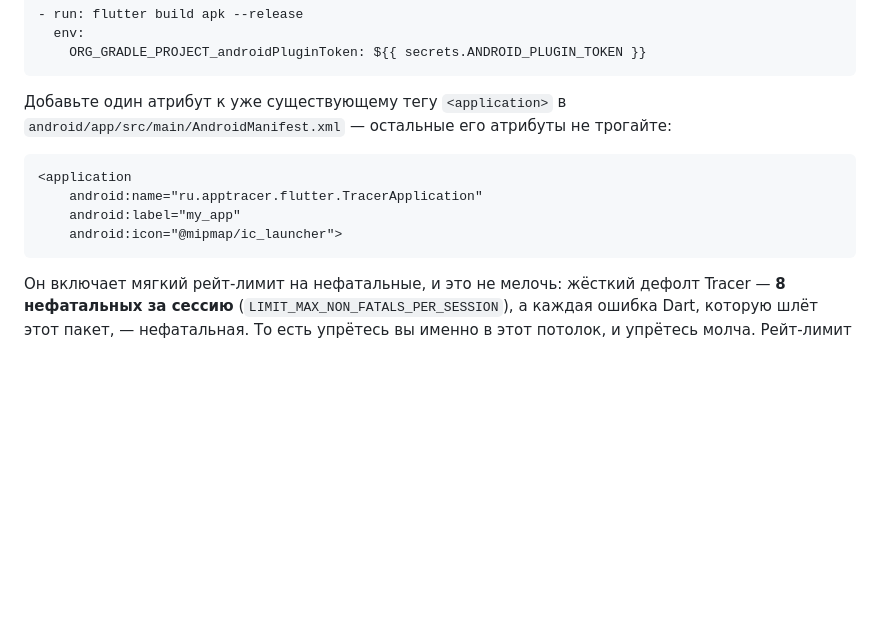
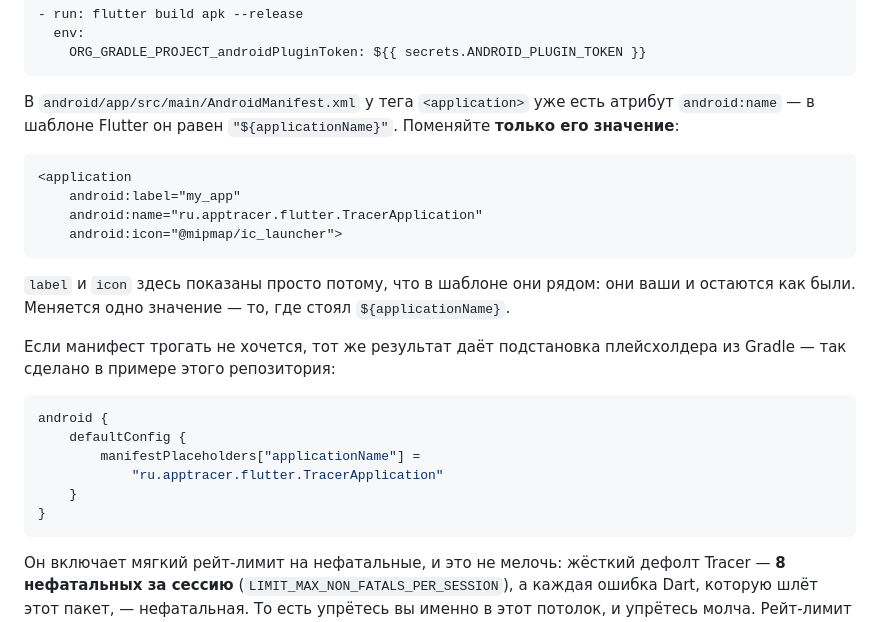
Before and after one commit to KonstantenKomkov/apptracer_flutter, a Markdown page: packages/apptracer_flutter/README.md, the part around the change. Rendered like a GitHub page; blank space fills up the shorter version.

````diff
--- a/packages/apptracer_flutter/README.md
+++ b/packages/apptracer_flutter/README.md
@@ -110,14 +110,31 @@ androidPluginToken=...
     ORG_GRADLE_PROJECT_androidPluginToken: ${{ secrets.ANDROID_PLUGIN_TOKEN }}
 ```
 
-Добавьте один атрибут к уже существующему тегу `<application>` в
-`android/app/src/main/AndroidManifest.xml` — остальные его атрибуты не трогайте:
+В `android/app/src/main/AndroidManifest.xml` у тега `<application>` уже есть
+атрибут `android:name` — в шаблоне Flutter он равен `"${applicationName}"`.
+Поменяйте **только его значение**:
 
 ```xml
 <application
+    android:label="my_app"
     android:name="ru.apptracer.flutter.TracerApplication"
-    android:label="my_app"
     android:icon="@mipmap/ic_launcher">
+```
+
+`label` и `icon` здесь показаны просто потому, что в шаблоне они рядом: они
+ваши и остаются как были. Меняется одно значение — то, где стоял
+`${applicationName}`.
+
+Если манифест трогать не хочется, тот же результат даёт подстановка плейсхолдера
+из Gradle — так сделано в примере этого репозитория:
+
+```kotlin
+android {
+    defaultConfig {
+        manifestPlaceholders["applicationName"] =
+            "ru.apptracer.flutter.TracerApplication"
+    }
+}
 ```
 
 Он включает мягкий рейт-лимит на нефатальные, и это не мелочь: жёсткий дефолт
````
Also changed, not shown: packages/apptracer_flutter/README.en.md (+20 -3 lines).
